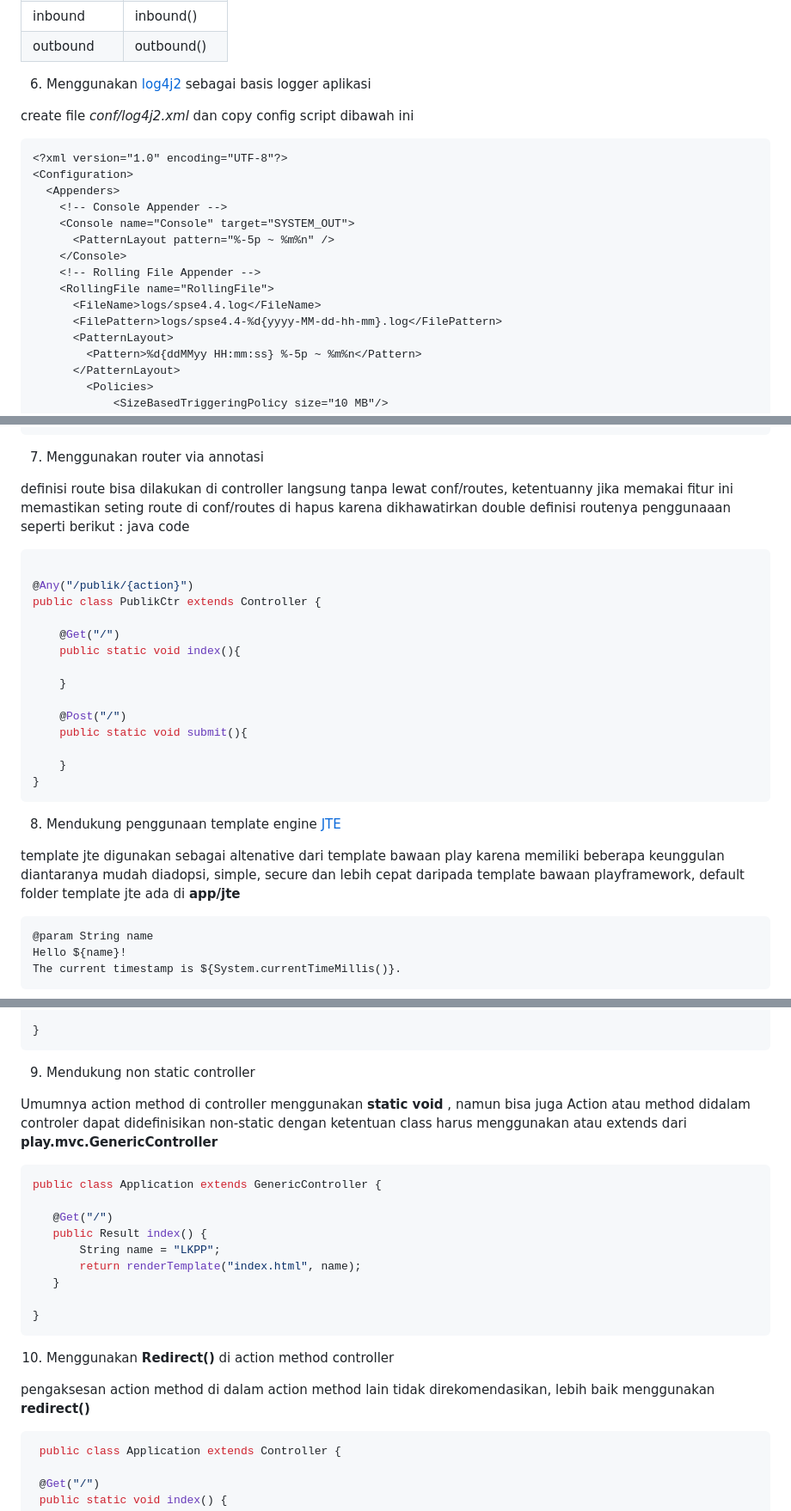
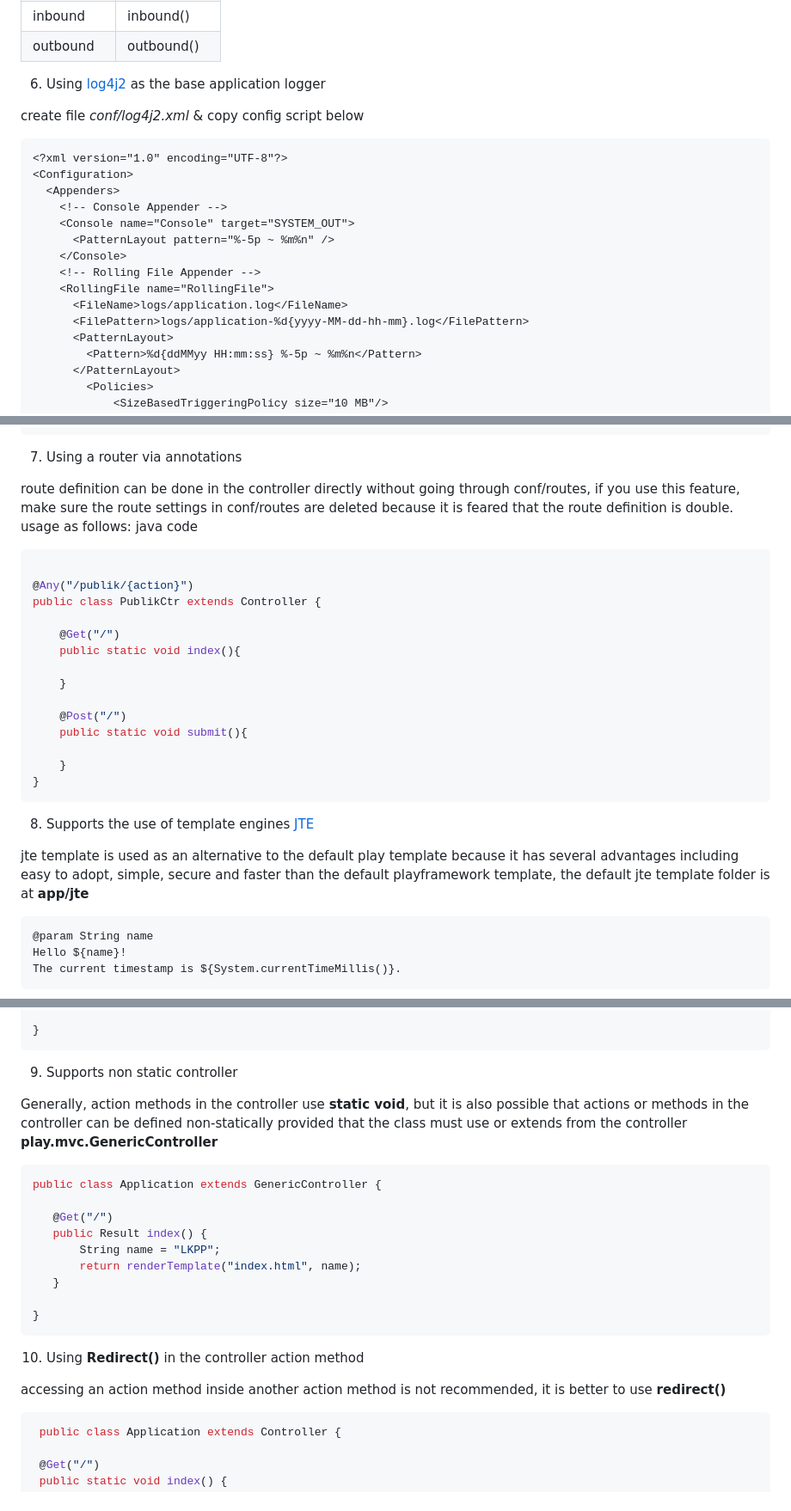
Before and after one commit to aadevx/play-virtual-thread, a Markdown page: README.md, 3 parts joined by grey strips. Shown at 86% size. Rendered like a GitHub page.

````diff
--- a/README.md
+++ b/README.md
@@ -129,9 +129,9 @@ This play framework was developed from www.playframework.com version 1.5.3 with
 </tr>
 </table>
 
-6. Menggunakan [log4j2](https://logging.apache.org/log4j/2.x/) sebagai basis logger aplikasi
+6. Using [log4j2](https://logging.apache.org/log4j/2.x/) as the base application logger
 
-create file *conf/log4j2.xml* dan copy config script dibawah ini
+create file *conf/log4j2.xml* & copy config script below
 ```xml
 <?xml version="1.0" encoding="UTF-8"?>
 <Configuration>
@@ -142,8 +142,8 @@ create file *conf/log4j2.xml* dan copy config script dibawah ini
     </Console>
     <!-- Rolling File Appender -->
     <RollingFile name="RollingFile">
-      <FileName>logs/spse4.4.log</FileName>
-      <FilePattern>logs/spse4.4-%d{yyyy-MM-dd-hh-mm}.log</FilePattern>
+      <FileName>logs/application.log</FileName>
+      <FilePattern>logs/application-%d{yyyy-MM-dd-hh-mm}.log</FilePattern>
       <PatternLayout>
         <Pattern>%d{ddMMyy HH:mm:ss} %-5p ~ %m%n</Pattern>
       </PatternLayout>
@@ -165,10 +165,10 @@ create file *conf/log4j2.xml* dan copy config script dibawah ini
   </Loggers>
 </Configuration>
 ```
-7. Menggunakan router via annotasi
+7. Using a router via annotations
 
-definisi route bisa dilakukan di controller langsung tanpa lewat conf/routes, ketentuanny jika memakai fitur ini memastikan seting route di conf/routes di hapus karena dikhawatirkan double definisi routenya
-penggunaaan seperti berikut :
+route definition can be done in the controller directly without going through conf/routes, if you use this feature, make sure the route settings in conf/routes are deleted because it is feared that the route definition is double.
+usage as follows:
 java code
 
 ```java
@@ -187,9 +187,9 @@ public class PublikCtr extends Controller {
     }
 }
 ```
-8. Mendukung penggunaan template engine [JTE](https://jte.gg/)
+8. Supports the use of template engines [JTE](https://jte.gg/)
 
-template jte digunakan sebagai altenative dari template bawaan play karena memiliki beberapa keunggulan diantaranya mudah diadopsi, simple, secure dan lebih cepat daripada template bawaan playframework, default folder template jte ada di **app/jte**
+jte template is used as an alternative to the default play template because it has several advantages including easy to adopt, simple, secure and faster than the default playframework template, the default jte template folder is at **app/jte**
 
 ```html
 @param String name
@@ -209,9 +209,9 @@ public class Application extends Controller {
 }
 ```
 
-9. Mendukung non static controller
+9. Supports non static controller
 
-Umumnya action method di controller menggunakan **static void** , namun bisa juga Action atau method didalam controler dapat didefinisikan non-static dengan ketentuan class harus menggunakan atau extends dari **play.mvc.GenericController**
+Generally, action methods in the controller use **static void**, but it is also possible that actions or methods in the controller can be defined non-statically provided that the class must use or extends from the controller **play.mvc.GenericController**
 
  ```java
 public class Application extends GenericController {
@@ -224,9 +224,9 @@ public class Application extends GenericController {
 
 }
 ```
-10. Menggunakan **Redirect()** di action method controller
+10. Using **Redirect()** in the controller action method
 
-pengaksesan action method di dalam action method lain tidak direkomendasikan, lebih baik menggunakan **redirect()**
+accessing an action method inside another action method is not recommended, it is better to use **redirect()**
 ```java
  public class Application extends Controller {
 
````
Also changed, not shown: other parts of README.md (+55 -55 lines).
